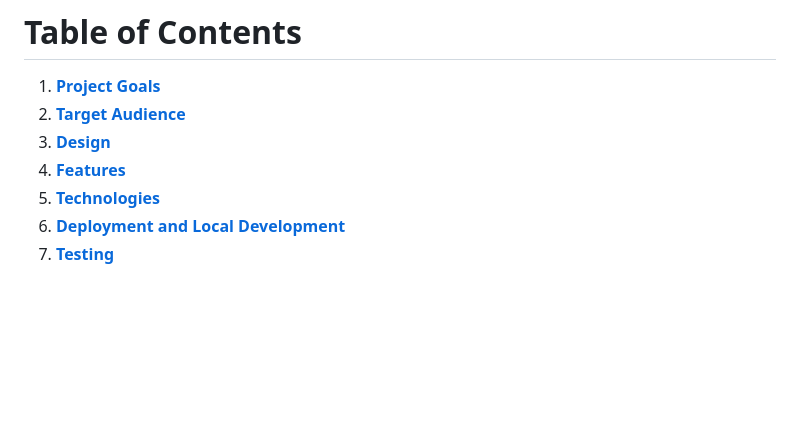
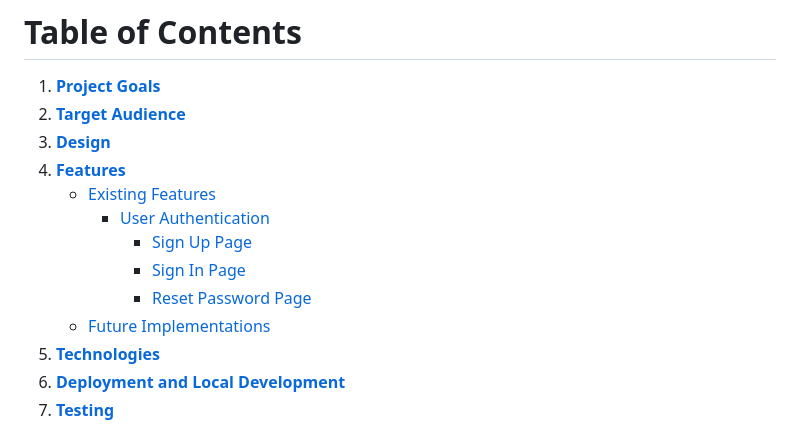
Before and after one commit to petra66orii/timeless-travel, a Markdown page: README.md, the part around the change printed below. Drawn GitHub-style; blank space fills up the shorter version.

```diff
--- a/README.md
+++ b/README.md
@@ -8,6 +8,12 @@ Time[less] Travel is a travel blog/website designed to help travelers achieve th
 2. **[Target Audience](#target-audience)**
 3. **[Design](#design)**
 4. **[Features](#features)**
+    * [Existing Features](#existing-features)
+        + [User Authentication](#user-authentication)
+            * [Sign Up Page](#sign-up-page)
+            * [Sign In Page](#sign-in-page)
+            * [Reset Password Page](#reset-password-page)
+    * [Future Implementations]()
 5. **[Technologies](#technologies)**
 6. **[Deployment and Local Development](#deployment-and-local-development)**
 7. **[Testing](#testing)**
```
Also changed, not shown: other parts of README.md (+23 -0 lines), static/images/README/sign-in-page.png (added), static/images/README/sign-up-page.png (added).
